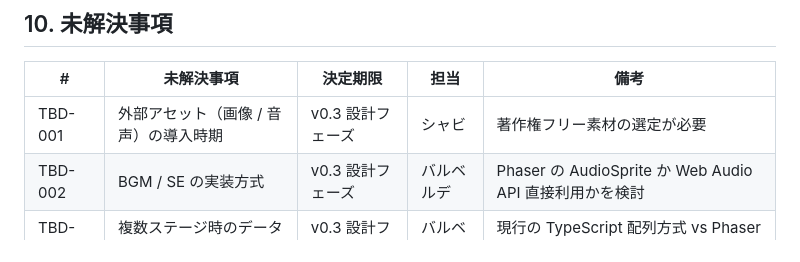
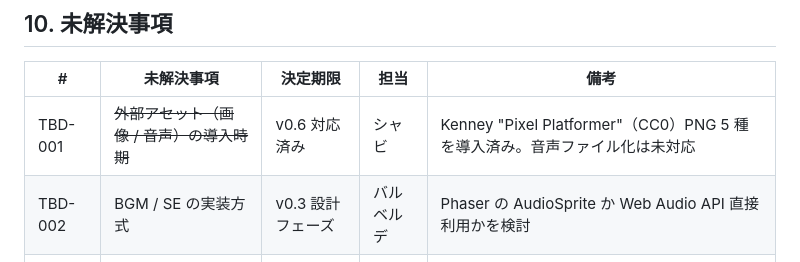
Before and after one commit to n-yata/chiku-clock-run, a Markdown page: docs/product-requirements.md, the part around the change. GitHub-like rendering.

```diff
--- a/docs/product-requirements.md
+++ b/docs/product-requirements.md
@@ -172,6 +172,6 @@ GitHub Pages への静的デプロイにより、サーバー維持コストゼ
 
 | # | 未解決事項 | 決定期限 | 担当 | 備考 |
 |---|-----------|---------|------|------|
-| TBD-001 | 外部アセット（画像 / 音声）の導入時期 | v0.3 設計フェーズ | シャビ | 著作権フリー素材の選定が必要 |
+| TBD-001 | ~~外部アセット（画像 / 音声）の導入時期~~ | v0.6 対応済み | シャビ | Kenney "Pixel Platformer"（CC0）PNG 5 種を導入済み。音声ファイル化は未対応 |
 | TBD-002 | BGM / SE の実装方式 | v0.3 設計フェーズ | バルベルデ | Phaser の AudioSprite か Web Audio API 直接利用かを検討 |
 | TBD-003 | 複数ステージ時のデータ管理方式 | v0.3 設計フェーズ | バルベルデ | 現行の TypeScript 配列方式 vs Phaser Tilemap 移行の判断 |
```
Also changed, not shown: docs/architecture.md (+5 -3 lines), docs/repository-structure.md (+9 -0 lines).
